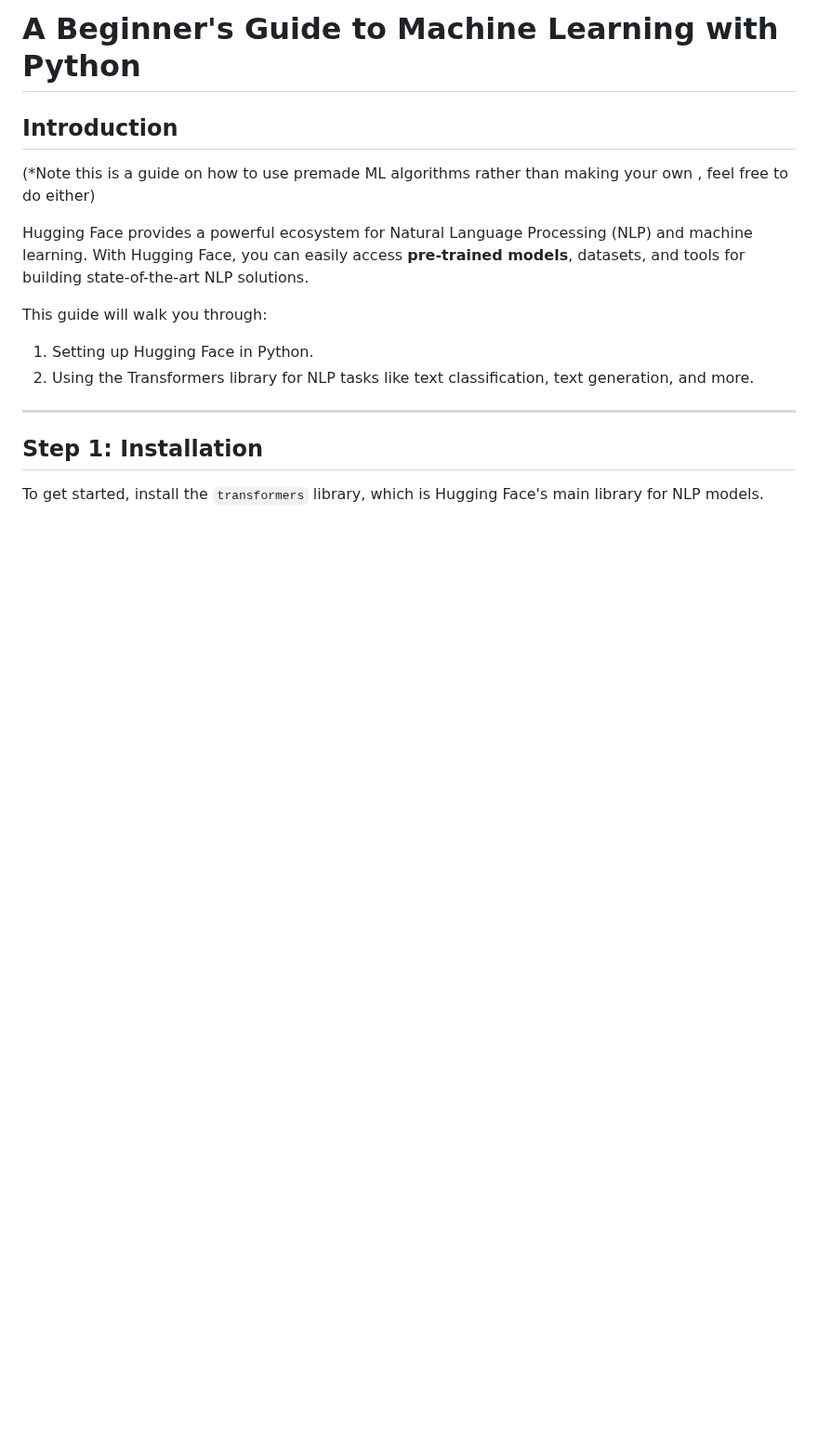
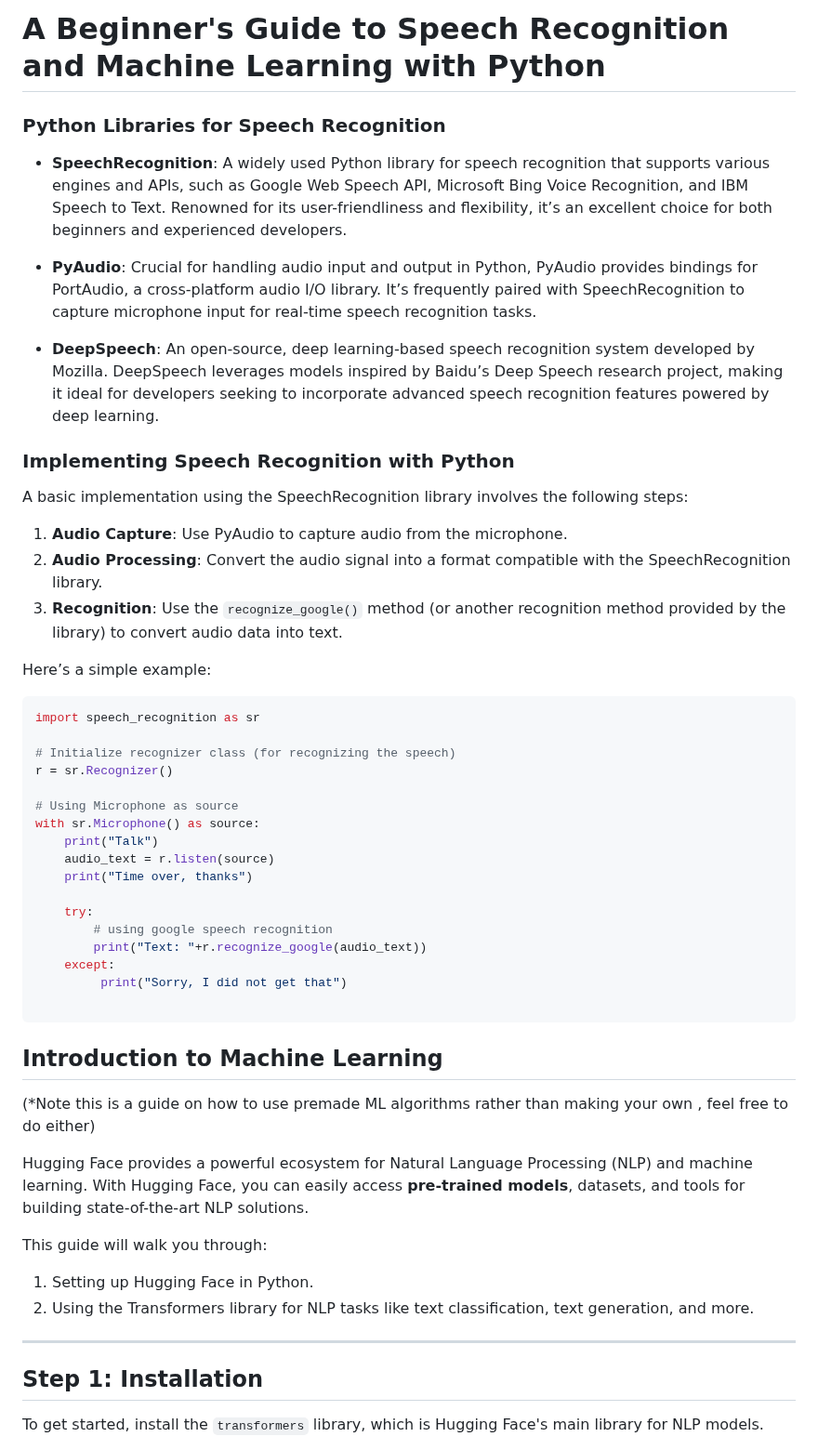
Before and after one commit to IdeasClinicUWaterloo/InnovationChallange_Guides, a Markdown page: SpeechML/GUIDE.md, the part around the change. Shown at 93% size. Rendered like a GitHub page; blank space fills up the shorter version.

Commit message:
Update speech GUIDE.md

````diff
--- a/SpeechML/GUIDE.md
+++ b/SpeechML/GUIDE.md
@@ -1,6 +1,45 @@
-# **A Beginner's Guide to Machine Learning with Python**
+# **A Beginner's Guide to Speech Recognition and Machine Learning with Python**
 
-## **Introduction**
+### Python Libraries for Speech Recognition
+
+-   **SpeechRecognition**: A widely used Python library for speech recognition that supports various engines and APIs, such as Google Web Speech API, Microsoft Bing Voice Recognition, and IBM Speech to Text. Renowned for its user-friendliness and flexibility, it’s an excellent choice for both beginners and experienced developers.
+
+-   **PyAudio**: Crucial for handling audio input and output in Python, PyAudio provides bindings for PortAudio, a cross-platform audio I/O library. It’s frequently paired with SpeechRecognition to capture microphone input for real-time speech recognition tasks.
+
+-   **DeepSpeech**: An open-source, deep learning-based speech recognition system developed by Mozilla. DeepSpeech leverages models inspired by Baidu’s Deep Speech research project, making it ideal for developers seeking to incorporate advanced speech recognition features powered by deep learning.
+
+
+### Implementing Speech Recognition with Python
+
+A basic implementation using the SpeechRecognition library involves the following steps:
+
+1.  **Audio Capture**: Use PyAudio to capture audio from the microphone.
+2.  **Audio Processing**: Convert the audio signal into a format compatible with the SpeechRecognition library.
+3.  **Recognition**: Use the `recognize_google()` method (or another recognition method provided by the library) to convert audio data into text.
+
+Here’s a simple example:
+
+```python
+import speech_recognition as sr
+
+# Initialize recognizer class (for recognizing the speech)
+r = sr.Recognizer()
+
+# Using Microphone as source
+with sr.Microphone() as source:
+    print("Talk")
+    audio_text = r.listen(source)
+    print("Time over, thanks")
+
+    try:
+        # using google speech recognition
+        print("Text: "+r.recognize_google(audio_text))
+    except:
+         print("Sorry, I did not get that")
+
+```
+
+## **Introduction to Machine Learning**
 
 (*Note this is a guide on how to use premade ML algorithms rather than making your own , feel free to do either)
 
````
